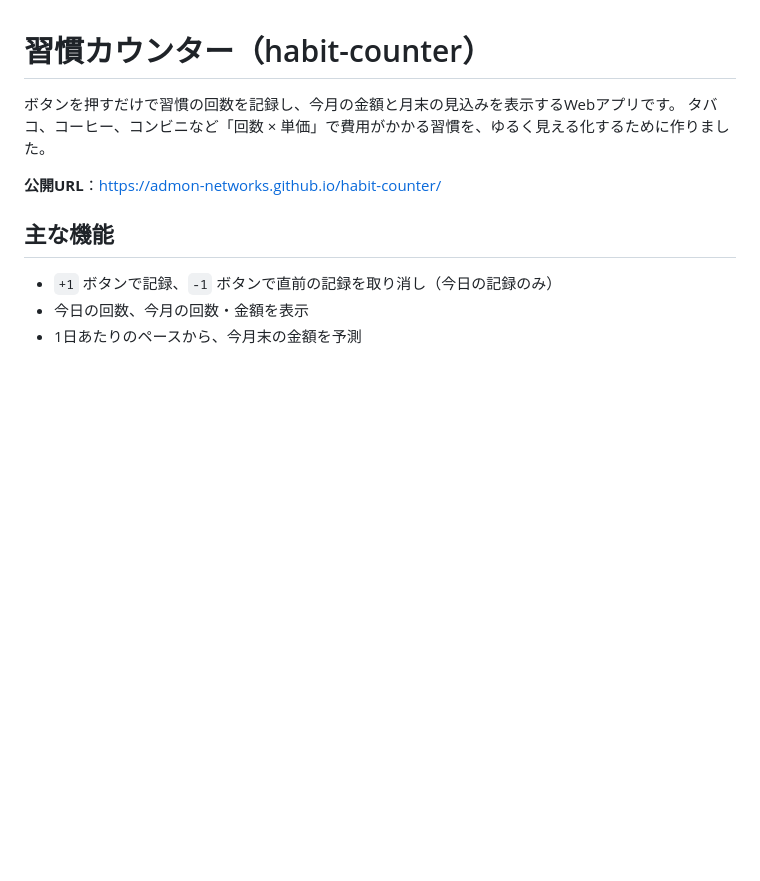
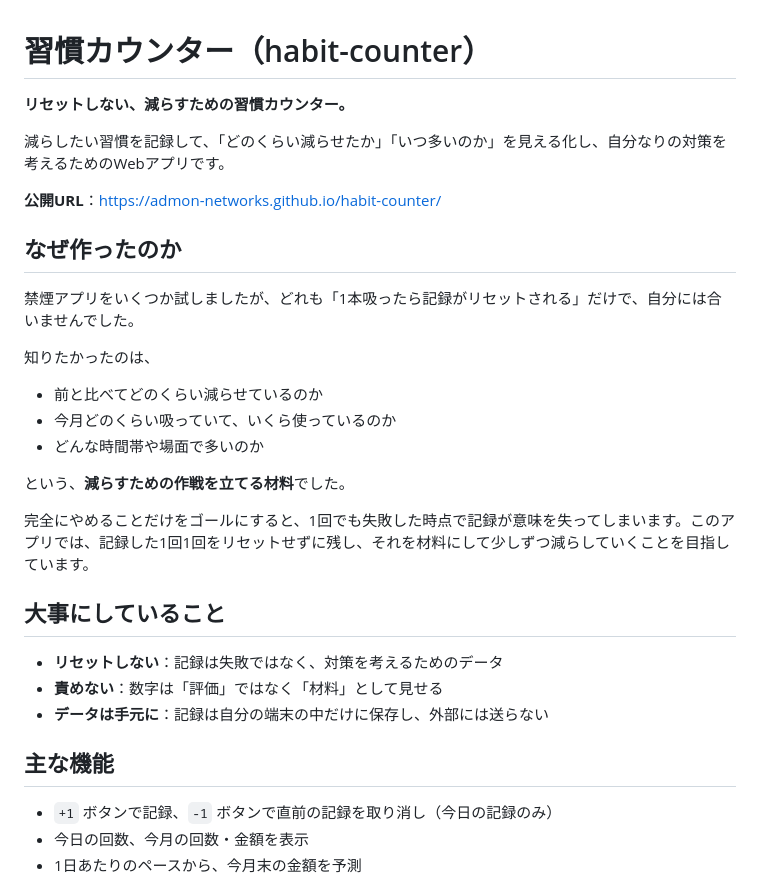
Before and after one commit to admon-networks/habit-counter, a Markdown page: README.md, the part around one of its changes. Rendered like a GitHub page; blank space fills up the shorter version.

```diff
--- a/README.md
+++ b/README.md
@@ -1,9 +1,30 @@
 # 習慣カウンター（habit-counter）
 
-ボタンを押すだけで習慣の回数を記録し、今月の金額と月末の見込みを表示するWebアプリです。
-タバコ、コーヒー、コンビニなど「回数 × 単価」で費用がかかる習慣を、ゆるく見える化するために作りました。
+**リセットしない、減らすための習慣カウンター。**
+
+減らしたい習慣を記録して、「どのくらい減らせたか」「いつ多いのか」を見える化し、自分なりの対策を考えるためのWebアプリです。
 
 **公開URL**：https://admon-networks.github.io/habit-counter/
+
+## なぜ作ったのか
+
+禁煙アプリをいくつか試しましたが、どれも「1本吸ったら記録がリセットされる」だけで、自分には合いませんでした。
+
+知りたかったのは、
+
+- 前と比べてどのくらい減らせているのか
+- 今月どのくらい吸っていて、いくら使っているのか
+- どんな時間帯や場面で多いのか
+
+という、**減らすための作戦を立てる材料**でした。
+
+完全にやめることだけをゴールにすると、1回でも失敗した時点で記録が意味を失ってしまいます。このアプリでは、記録した1回1回をリセットせずに残し、それを材料にして少しずつ減らしていくことを目指しています。
+
+## 大事にしていること
+
+- **リセットしない**：記録は失敗ではなく、対策を考えるためのデータ
+- **責めない**：数字は「評価」ではなく「材料」として見せる
+- **データは手元に**：記録は自分の端末の中だけに保存し、外部には送らない
 
 ## 主な機能
 
```
Also changed, not shown: other parts of README.md (+13 -11 lines).
